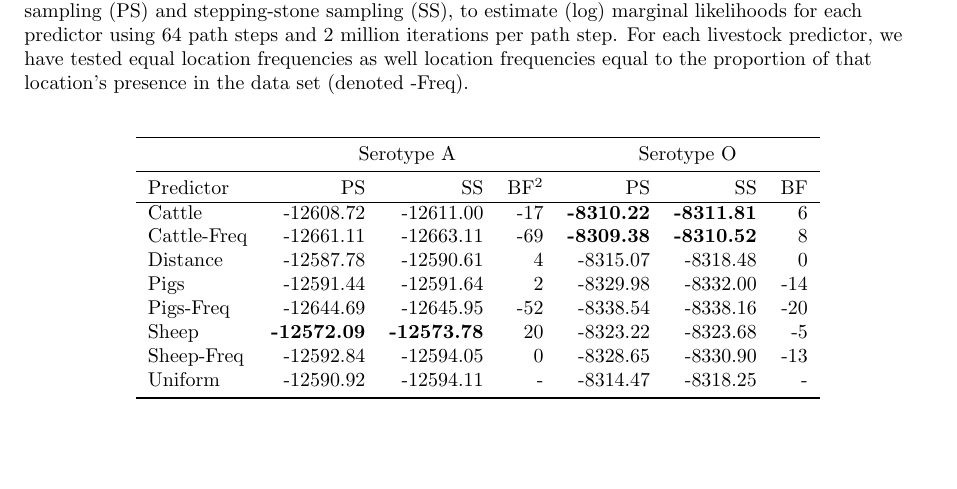
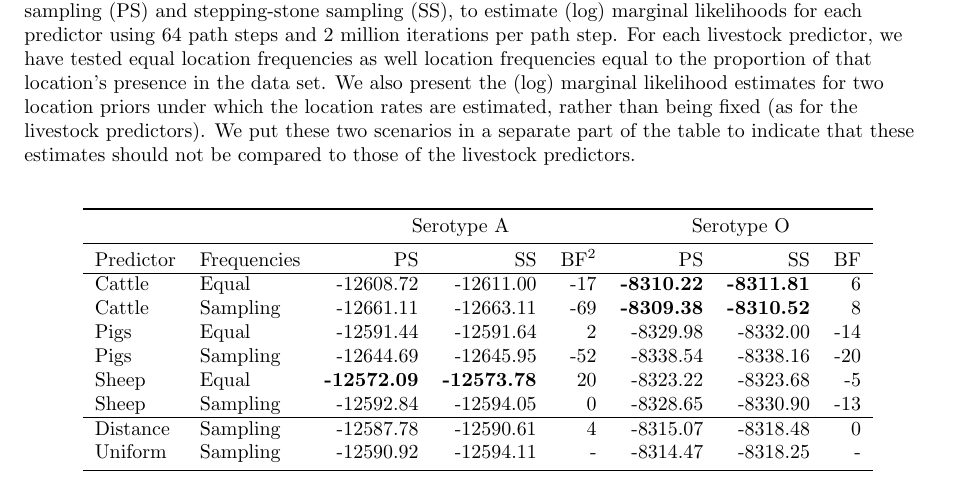
Before and after one commit to maxbiostat/FMDV_AMERICA, a LaTeX document (FMDV_AMERICA.tex): part of page 16 of 21, cut so that both start at the same text, the shorter picture padded with empty space. Compiled offline with pdfLaTeX.

Commit message:
Working on Table 2

```diff
--- a/FMDV_AMERICA.tex
+++ b/FMDV_AMERICA.tex
@@ -571,25 +571,23 @@ Chain length & PS & SS & PS & SS & BF -- PS & BF -- SS \\
 %%%%%%%%%%%%%%%%%%%%%%%%
 \begin{table}[!ht]
 \caption{
-\textbf{Spatial model selection results for livestock predictors.} We assessed the significance of livestock trade in FMDV spread in South America using two importance sampling methods, i.e. path sampling (PS) and stepping-stone sampling (SS), to estimate (log) marginal likelihoods for each predictor using 64 path steps and 2 million iterations per path step. For each livestock predictor, we have tested equal location frequencies as well location frequencies equal to the proportion of that location's presence in the data set (denoted -Freq).
-%GUY's SHARE. 1-Base frequencies for each state set at the relative representations in the data set. 2- Bayes Factors relative to the spatially uniform model, calculated using marginal likelhihoods from Stepping Stone sampling (SS).
-}
-% TODO: Is this right? I mean Freq stands for sampling-corrected
+\textbf{Spatial model selection results for livestock predictors.} We assessed the significance of livestock trade in FMDV spread in South America using two importance sampling methods, i.e. path sampling (PS) and stepping-stone sampling (SS), to estimate (log) marginal likelihoods for each predictor using 64 path steps and 2 million iterations per path step. For each livestock predictor, we have tested equal location frequencies as well location frequencies equal to the proportion of that location's presence in the data set. We also present the (log) marginal likelihood estimates for two location priors under which the location rates are estimated, rather than being fixed (as for the livestock predictors). We put these two scenarios in a separate part of the table to indicate that these estimates should not be compared to those of the livestock predictors.}
 \begin{center}
-\begin{tabular}{lrrrrrr}
+\begin{tabular}{llrrrrrr}
 \toprule
- &\multicolumn{3}{c}{Serotype A}& \multicolumn{3}{c}{Serotype O}\\
+ & & \multicolumn{3}{c}{Serotype A}& \multicolumn{3}{c}{Serotype O}\\
  \midrule
-Predictor & PS & SS & BF$^2$ & PS & SS & BF \\
+Predictor & Frequencies & PS & SS & BF$^2$ & PS & SS & BF \\
 \hline
-Cattle & -12608.72 & -12611.00 & -17 & \textbf{-8310.22} & \textbf{-8311.81} & 6 \\
-Cattle-Freq & -12661.11&-12663.11& -69 & \textbf{-8309.38} & \textbf{-8310.52} & 8 \\
-Distance & -12587.78 & -12590.61 & 4 & -8315.07 & -8318.48 & 0 \\
-Pigs & -12591.44 & -12591.64 & 2 & -8329.98 & -8332.00 & -14 \\
-Pigs-Freq & -12644.69 & -12645.95 & -52 & -8338.54 & -8338.16 & -20 \\
-Sheep & \textbf{-12572.09} & \textbf{-12573.78} & 20 & -8323.22 & -8323.68 & -5 \\
-Sheep-Freq & -12592.84 & -12594.05 & 0 & -8328.65 & -8330.90 & -13 \\
-Uniform & -12590.92 & -12594.11 & - & -8314.47 & -8318.25 & - \\
+Cattle & Equal & -12608.72 & -12611.00 & -17 & \textbf{-8310.22} & \textbf{-8311.81} & 6 \\
+Cattle & Sampling & -12661.11&-12663.11& -69 & \textbf{-8309.38} & \textbf{-8310.52} & 8 \\
+Pigs & Equal & -12591.44 & -12591.64 & 2 & -8329.98 & -8332.00 & -14 \\
+Pigs & Sampling & -12644.69 & -12645.95 & -52 & -8338.54 & -8338.16 & -20 \\
+Sheep & Equal & \textbf{-12572.09} & \textbf{-12573.78} & 20 & -8323.22 & -8323.68 & -5 \\
+Sheep & Sampling & -12592.84 & -12594.05 & 0 & -8328.65 & -8330.90 & -13 \\
+\hline
+Distance & Sampling & -12587.78 & -12590.61 & 4 & -8315.07 & -8318.48 & 0 \\
+Uniform & Sampling & -12590.92 & -12594.11 & - & -8314.47 & -8318.25 & - \\
 \bottomrule
 \end{tabular}
 \end{center}
```
